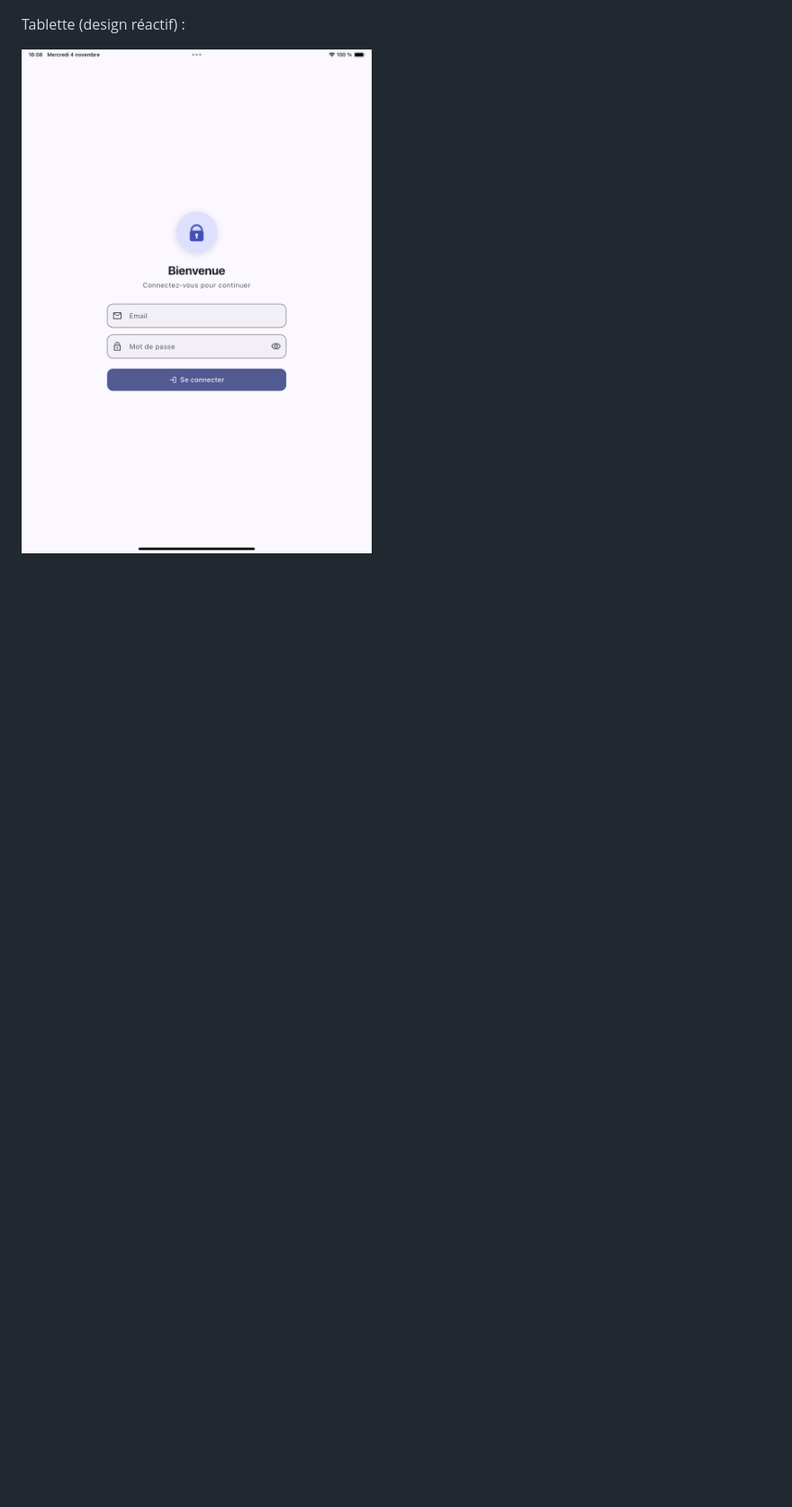
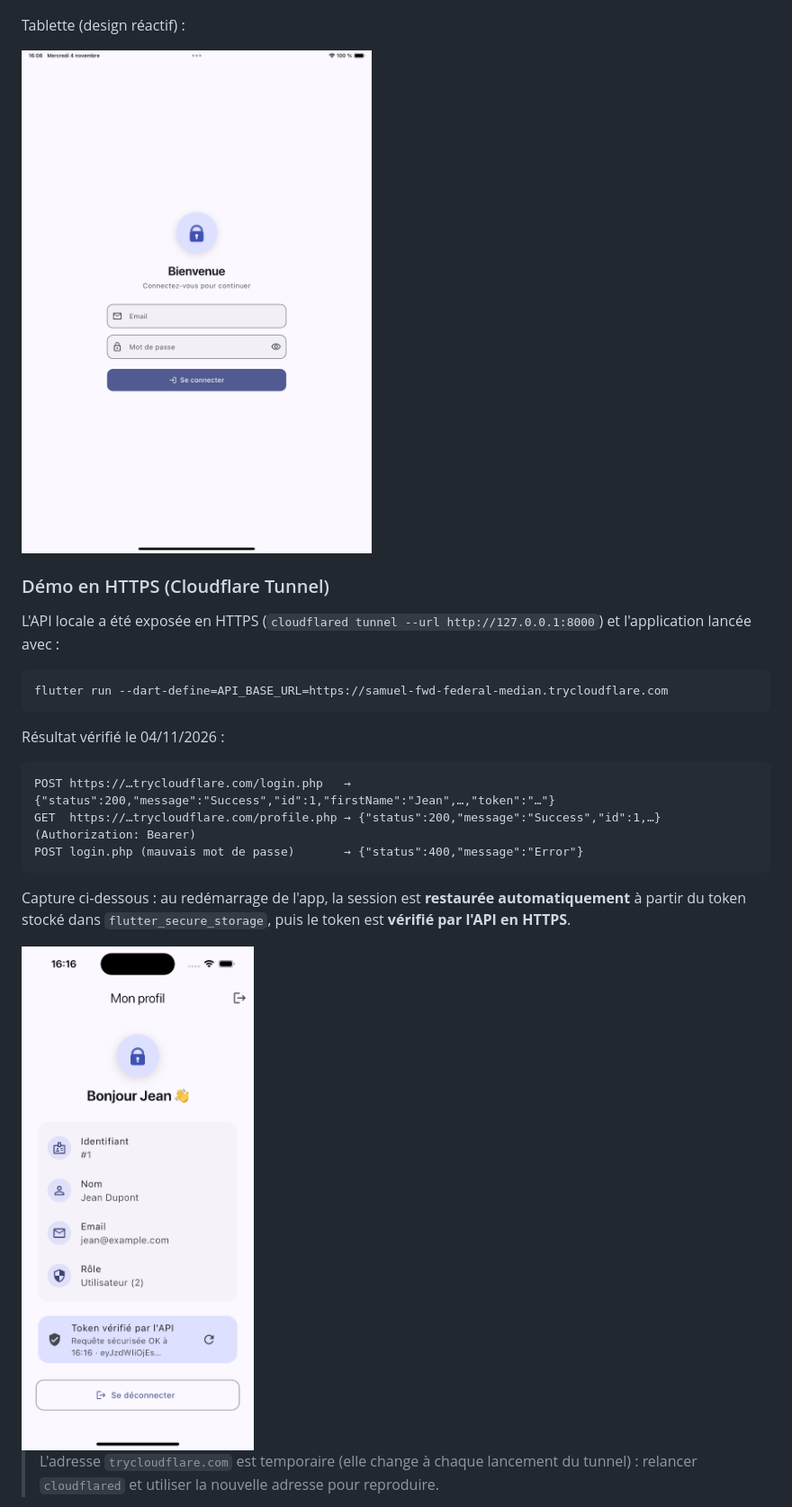
Before and after one commit to phasna/flutter_loging, a Markdown page: README.md, the part around the change. Shown at 90% size. Drawn GitHub-style; pictures changed too: docs/screenshots/06-https-session-restauree.png (added); blank space fills up the shorter version.

Commit message:
Démo HTTPS (Cloudflare Tunnel) + capture session restaurée

````diff
--- a/README.md
+++ b/README.md
@@ -163,3 +163,24 @@ flutter test
 Tablette (design réactif) :
 
 <img src="docs/screenshots/05-ipad.png" width="400">
+
+### Démo en HTTPS (Cloudflare Tunnel)
+
+L'API locale a été exposée en HTTPS (`cloudflared tunnel --url http://127.0.0.1:8000`) et
+l'application lancée avec :
+```bash
+flutter run --dart-define=API_BASE_URL=https://samuel-fwd-federal-median.trycloudflare.com
+```
+Résultat vérifié le 04/11/2026 :
+```text
+POST https://…trycloudflare.com/login.php   → {"status":200,"message":"Success","id":1,"firstName":"Jean",…,"token":"…"}
+GET  https://…trycloudflare.com/profile.php → {"status":200,"message":"Success","id":1,…}   (Authorization: Bearer)
+POST login.php (mauvais mot de passe)       → {"status":400,"message":"Error"}
+```
+Capture ci-dessous : au redémarrage de l'app, la session est **restaurée automatiquement** à partir
+du token stocké dans `flutter_secure_storage`, puis le token est **vérifié par l'API en HTTPS**.
+
+<img src="docs/screenshots/06-https-session-restauree.png" width="300">
+
+> L'adresse `trycloudflare.com` est temporaire (elle change à chaque lancement du tunnel) :
+> relancer `cloudflared` et utiliser la nouvelle adresse pour reproduire.
````
